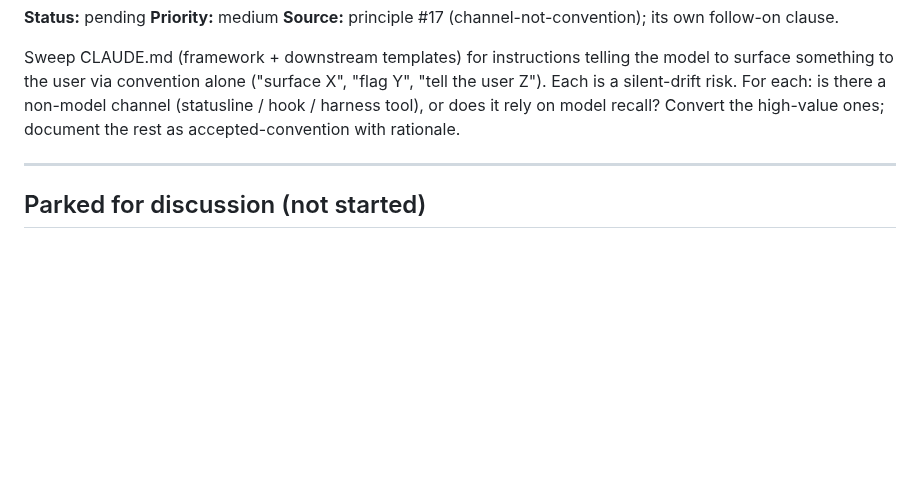
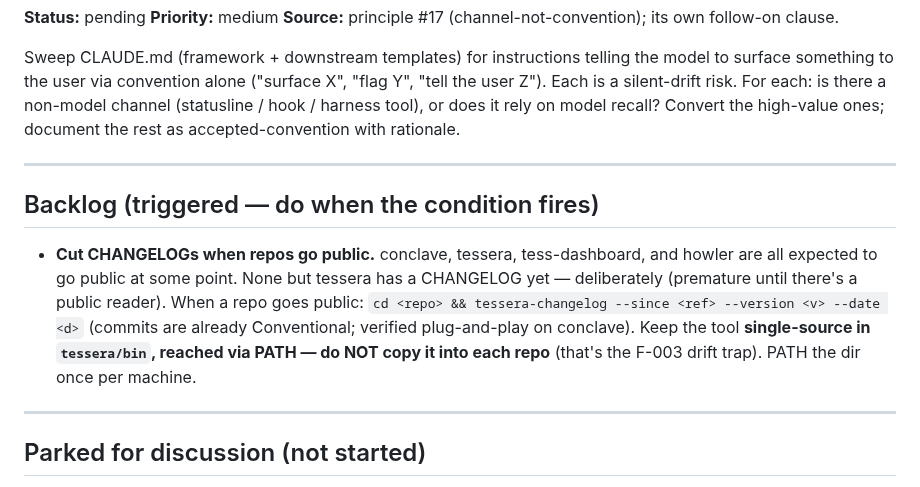
Before and after one commit to lciacci/tessera, a Markdown page: _project_specs/todos/active.md, the part around the change. Drawn GitHub-style; blank space fills up the shorter version.

Commit message:
docs(todo): CHANGELOG-at-public-launch backlog note for the 4 fleet repos

```diff
--- a/_project_specs/todos/active.md
+++ b/_project_specs/todos/active.md
@@ -63,6 +63,18 @@ with rationale.
 
 ---
 
+## Backlog (triggered — do when the condition fires)
+
+- **Cut CHANGELOGs when repos go public.** conclave, tessera, tess-dashboard, and
+  howler are all expected to go public at some point. None but tessera has a
+  CHANGELOG yet — deliberately (premature until there's a public reader). When a
+  repo goes public: `cd <repo> && tessera-changelog --since <ref> --version <v> --date <d>`
+  (commits are already Conventional; verified plug-and-play on conclave). Keep the
+  tool **single-source in `tessera/bin`, reached via PATH — do NOT copy it into
+  each repo** (that's the F-003 drift trap). PATH the dir once per machine.
+
+---
+
 ## Parked for discussion (not started)
 
 - **Roadmap Tier 1** (runtime observability / verifiable contracts / human
```
